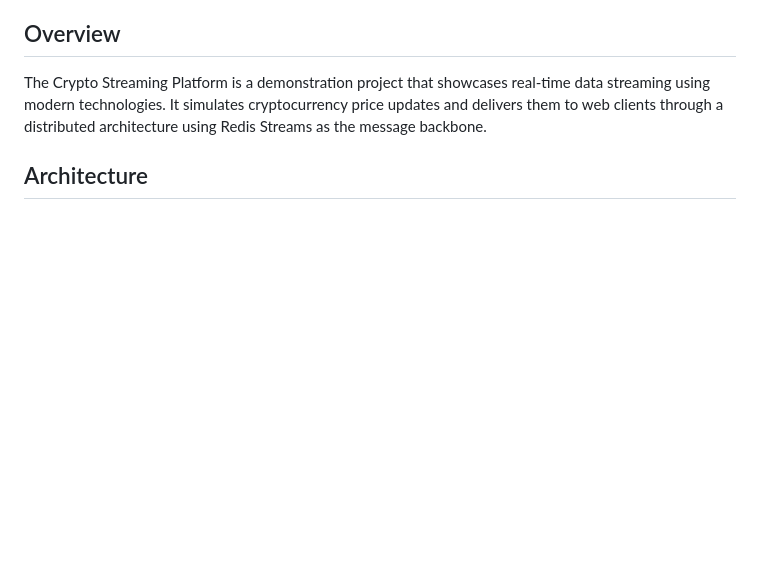
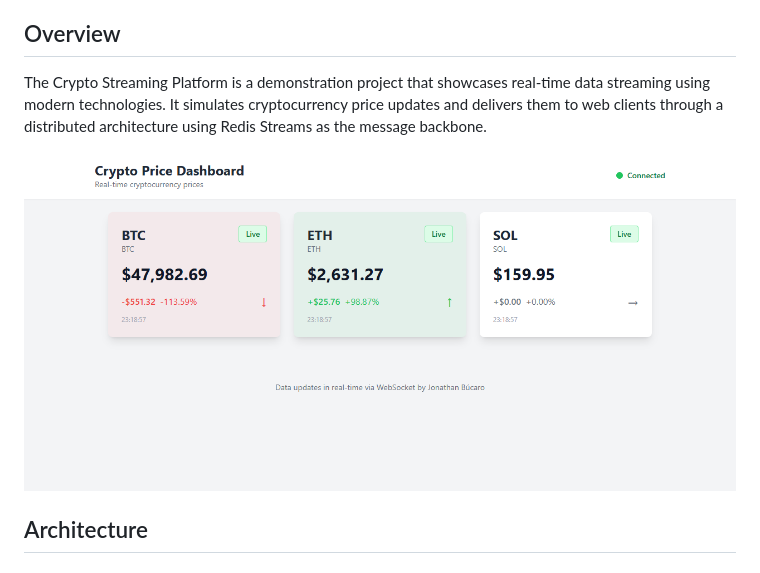
Before and after one commit to cognits-jonathan-bucaro/crypto-streaming, a Markdown page: README.md, the part around the change. Rendered like a GitHub page; pictures changed too: image.png (added); blank space fills up the shorter version.

Commit message:
:memo: added dashboard preview

```diff
--- a/README.md
+++ b/README.md
@@ -18,6 +18,8 @@ A Coding Challenge real-time cryptocurrency price streaming platform built with
 ## Overview
 
 The Crypto Streaming Platform is a demonstration project that showcases real-time data streaming using modern technologies. It simulates cryptocurrency price updates and delivers them to web clients through a distributed architecture using Redis Streams as the message backbone.
+
+![Crypto Streaming dashboard](image.png)
 
 ## Architecture
 
```
